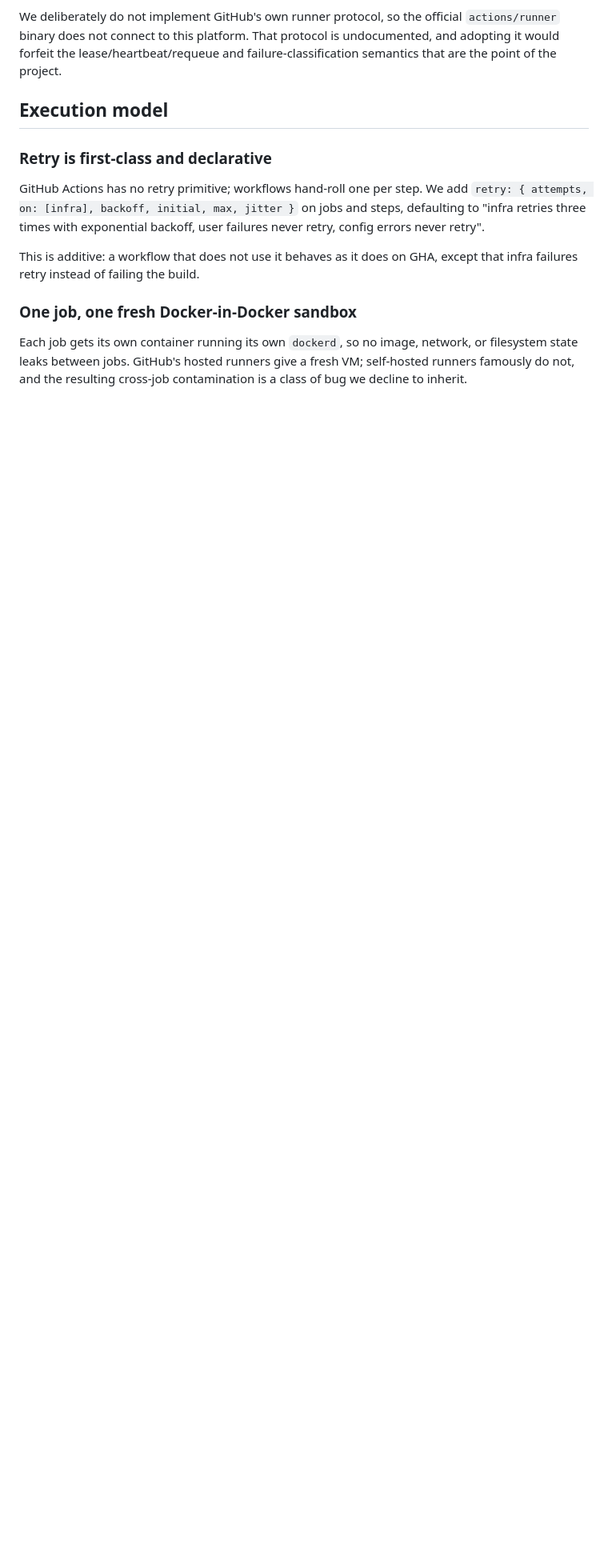
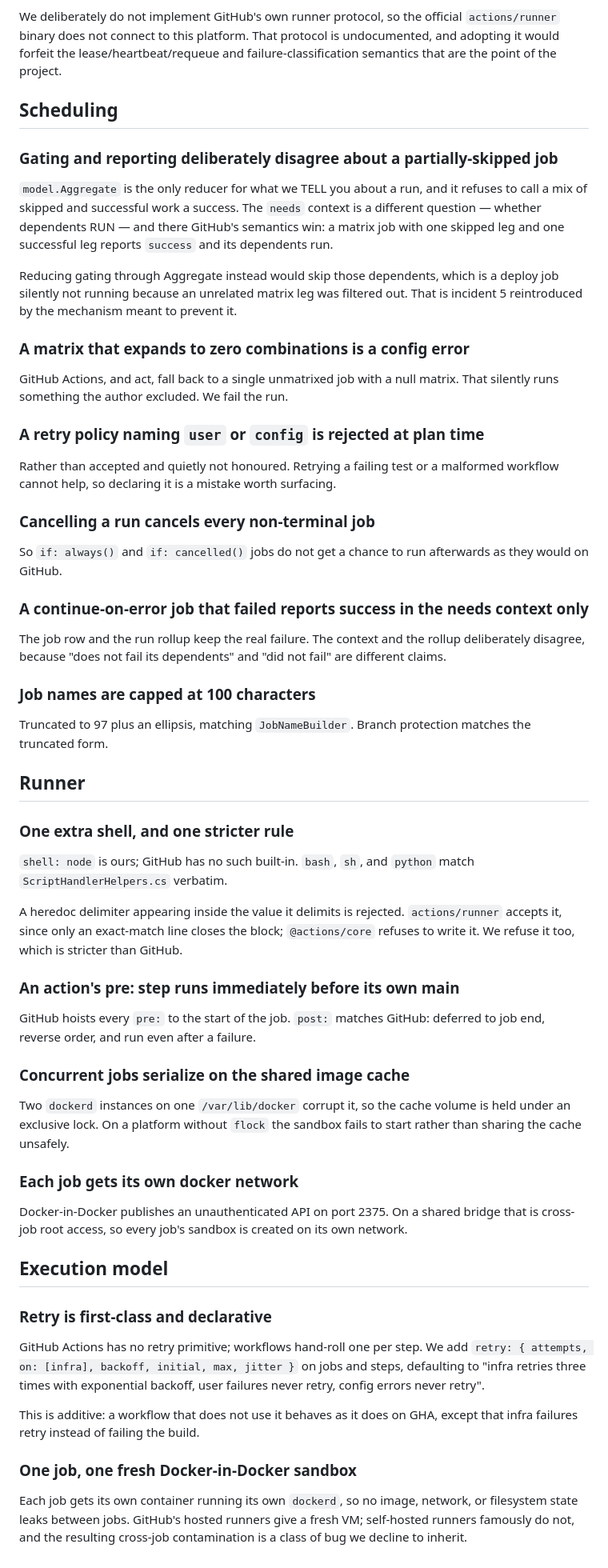
Before and after one commit to wow-look-at-my/ci-platform, a Markdown page: docs/deviations.md, the part around the change. Shown at 80% size. Rendered like a GitHub page; blank space fills up the shorter version.

Commit message:
Record the deviations the build surfaced
Scheduling, runner, and sandbox differences that were only in the agents'\'' own
reports until now: the deliberate disagreement between gating and reporting on
a partially-skipped matrix job, an empty matrix being a config error rather
than a silent unmatrixed run, the pre: ordering difference, and the two sandbox
isolation choices -- an exclusive lock on the shared image cache and a
per-job docker network, because Docker-in-Docker's unauthenticated API on a
shared bridge is cross-job root access.

```diff
--- a/docs/deviations.md
+++ b/docs/deviations.md
@@ -87,6 +87,75 @@ We deliberately do not implement GitHub's own runner protocol, so the official
 undocumented, and adopting it would forfeit the lease/heartbeat/requeue and
 failure-classification semantics that are the point of the project.
 
+## Scheduling
+
+### Gating and reporting deliberately disagree about a partially-skipped job
+
+`model.Aggregate` is the only reducer for what we TELL you about a run, and it
+refuses to call a mix of skipped and successful work a success. The `needs`
+context is a different question — whether dependents RUN — and there GitHub's
+semantics win: a matrix job with one skipped leg and one successful leg reports
+`success` and its dependents run.
+
+Reducing gating through Aggregate instead would skip those dependents, which is
+a deploy job silently not running because an unrelated matrix leg was filtered
+out. That is incident 5 reintroduced by the mechanism meant to prevent it.
+
+### A matrix that expands to zero combinations is a config error
+
+GitHub Actions, and act, fall back to a single unmatrixed job with a null
+matrix. That silently runs something the author excluded. We fail the run.
+
+### A retry policy naming `user` or `config` is rejected at plan time
+
+Rather than accepted and quietly not honoured. Retrying a failing test or a
+malformed workflow cannot help, so declaring it is a mistake worth surfacing.
+
+### Cancelling a run cancels every non-terminal job
+
+So `if: always()` and `if: cancelled()` jobs do not get a chance to run
+afterwards as they would on GitHub.
+
+### A continue-on-error job that failed reports success in the needs context only
+
+The job row and the run rollup keep the real failure. The context and the
+rollup deliberately disagree, because "does not fail its dependents" and "did
+not fail" are different claims.
+
+### Job names are capped at 100 characters
+
+Truncated to 97 plus an ellipsis, matching `JobNameBuilder`. Branch protection
+matches the truncated form.
+
+## Runner
+
+### One extra shell, and one stricter rule
+
+`shell: node` is ours; GitHub has no such built-in. `bash`, `sh`, and `python`
+match `ScriptHandlerHelpers.cs` verbatim.
+
+A heredoc delimiter appearing inside the value it delimits is rejected.
+`actions/runner` accepts it, since only an exact-match line closes the block;
+`@actions/core` refuses to write it. We refuse it too, which is stricter than
+GitHub.
+
+### An action's pre: step runs immediately before its own main
+
+GitHub hoists every `pre:` to the start of the job. `post:` matches GitHub:
+deferred to job end, reverse order, and run even after a failure.
+
+### Concurrent jobs serialize on the shared image cache
+
+Two `dockerd` instances on one `/var/lib/docker` corrupt it, so the cache volume
+is held under an exclusive lock. On a platform without `flock` the sandbox
+fails to start rather than sharing the cache unsafely.
+
+### Each job gets its own docker network
+
+Docker-in-Docker publishes an unauthenticated API on port 2375. On a shared
+bridge that is cross-job root access, so every job's sandbox is created on its
+own network.
+
 ## Execution model
 
 ### Retry is first-class and declarative
```
